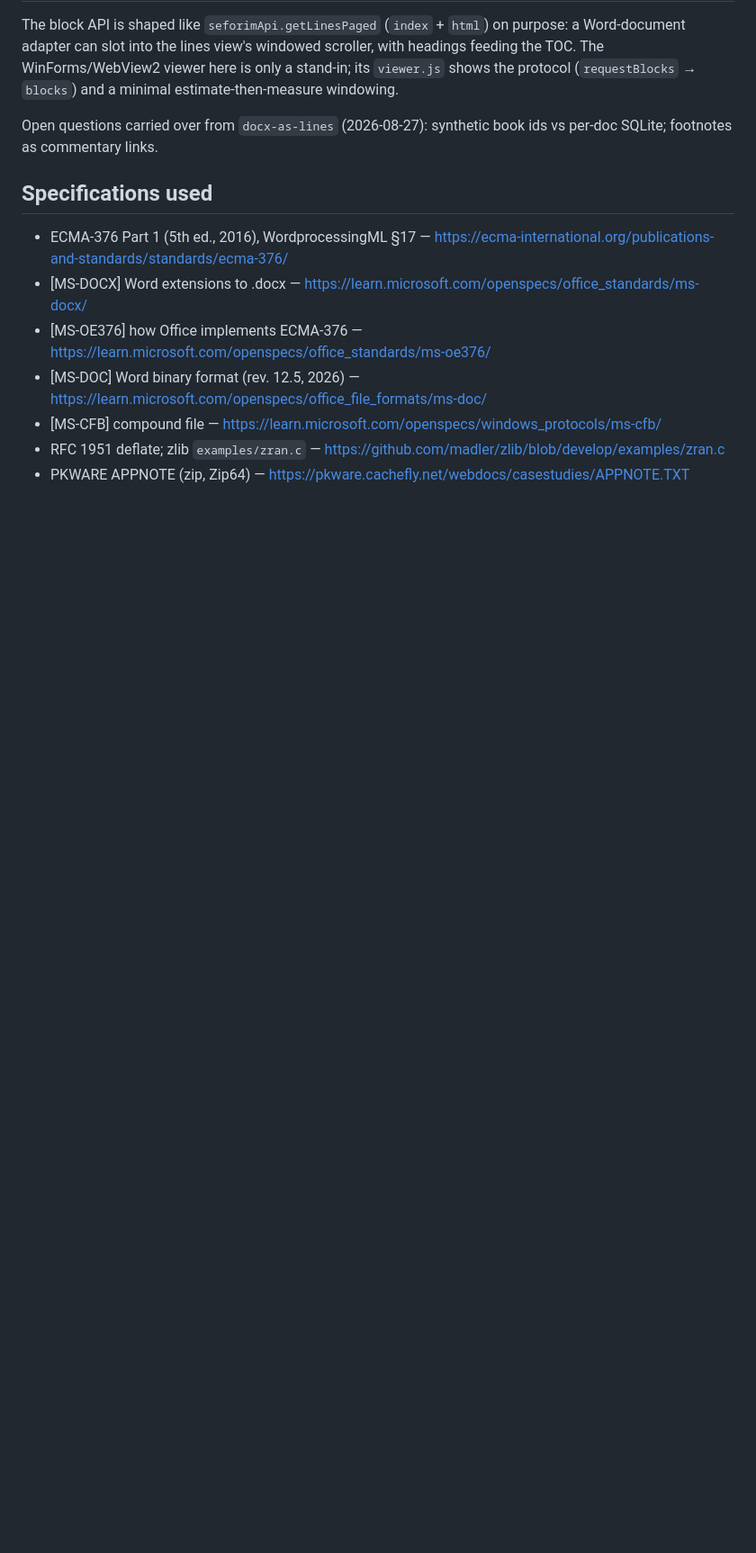
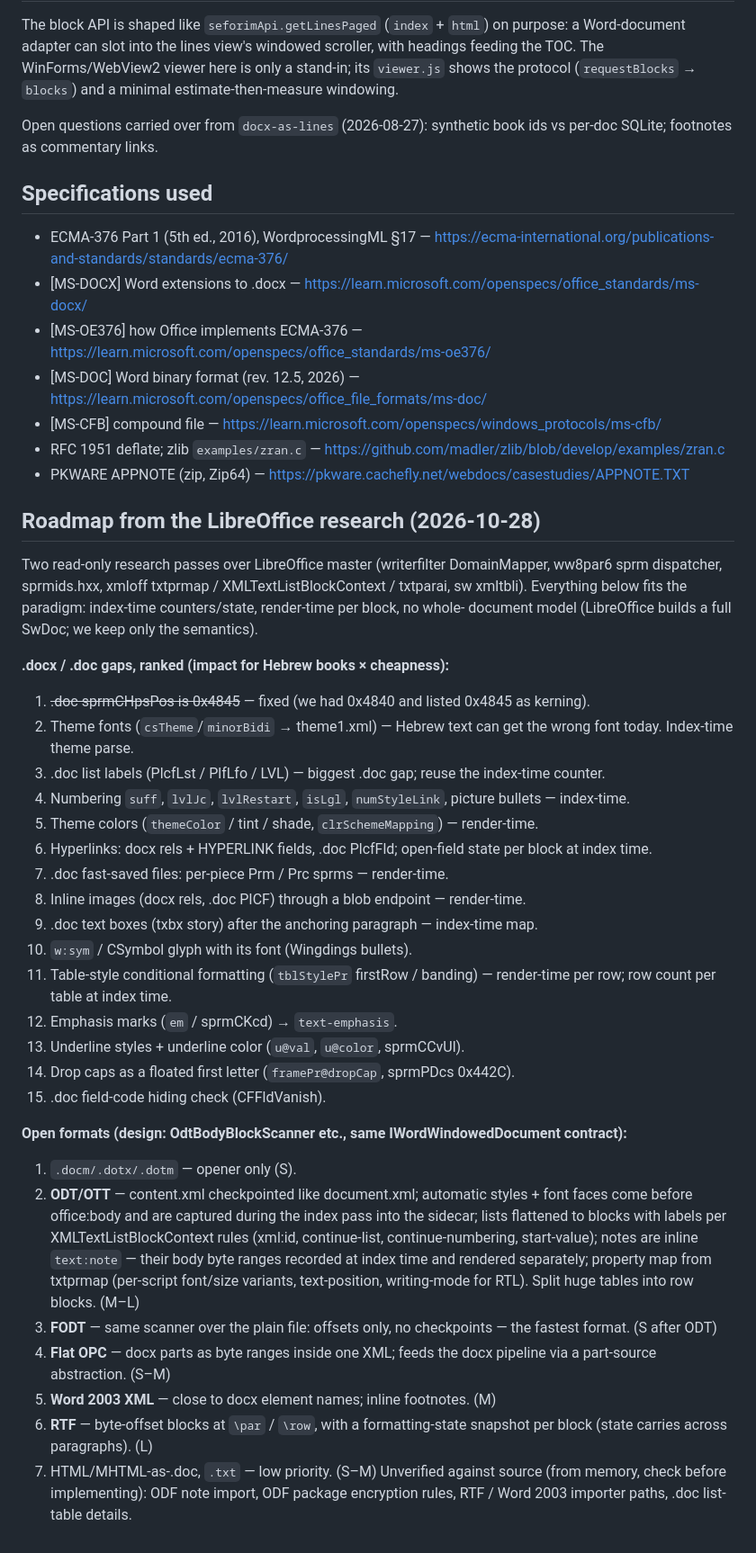
Before and after one commit to KleiKodesh/FastDocView, a Markdown page: NOTES.md, the part around the change. Shown at 90% size. Rendered like a GitHub page; blank space fills up the shorter version.

Commit message:
NOTES: roadmap from the LibreOffice research — ranked .docx/.doc gaps and the open-formats design (ODT/OTT/FODT, Flat OPC, Word 2003 XML, RTF)

```diff
--- a/NOTES.md
+++ b/NOTES.md
@@ -194,3 +194,43 @@ SQLite; footnotes as commentary links.
 - [MS-CFB] compound file — https://learn.microsoft.com/openspecs/windows_protocols/ms-cfb/
 - RFC 1951 deflate; zlib `examples/zran.c` — https://github.com/madler/zlib/blob/develop/examples/zran.c
 - PKWARE APPNOTE (zip, Zip64) — https://pkware.cachefly.net/webdocs/casestudies/APPNOTE.TXT
+
+## Roadmap from the LibreOffice research (2026-10-28)
+
+Two read-only research passes over LibreOffice master (writerfilter DomainMapper, ww8par6 sprm
+dispatcher, sprmids.hxx, xmloff txtprmap / XMLTextListBlockContext / txtparai, sw xmltbli).
+Everything below fits the paradigm: index-time counters/state, render-time per block, no whole-
+document model (LibreOffice builds a full SwDoc; we keep only the semantics).
+
+**.docx / .doc gaps, ranked (impact for Hebrew books × cheapness):**
+1. ~~.doc sprmCHpsPos is 0x4845~~ — fixed (we had 0x4840 and listed 0x4845 as kerning).
+2. Theme fonts (`csTheme`/`minorBidi` → theme1.xml) — Hebrew text can get the wrong font today. Index-time theme parse.
+3. .doc list labels (PlcfLst / PlfLfo / LVL) — biggest .doc gap; reuse the index-time counter.
+4. Numbering `suff`, `lvlJc`, `lvlRestart`, `isLgl`, `numStyleLink`, picture bullets — index-time.
+5. Theme colors (`themeColor` / tint / shade, `clrSchemeMapping`) — render-time.
+6. Hyperlinks: docx rels + HYPERLINK fields, .doc PlcfFld; open-field state per block at index time.
+7. .doc fast-saved files: per-piece Prm / Prc sprms — render-time.
+8. Inline images (docx rels, .doc PICF) through a blob endpoint — render-time.
+9. .doc text boxes (txbx story) after the anchoring paragraph — index-time map.
+10. `w:sym` / CSymbol glyph with its font (Wingdings bullets).
+11. Table-style conditional formatting (`tblStylePr` firstRow / banding) — render-time per row; row count per table at index time.
+12. Emphasis marks (`em` / sprmCKcd) → `text-emphasis`.
+13. Underline styles + underline color (`u@val`, `u@color`, sprmCCvUl).
+14. Drop caps as a floated first letter (`framePr@dropCap`, sprmPDcs 0x442C).
+15. .doc field-code hiding check (CFFldVanish).
+
+**Open formats (design: OdtBodyBlockScanner etc., same IWordWindowedDocument contract):**
+1. `.docm/.dotx/.dotm` — opener only (S).
+2. **ODT/OTT** — content.xml checkpointed like document.xml; automatic styles + font faces come
+   before office:body and are captured during the index pass into the sidecar; lists flattened to
+   blocks with labels per XMLTextListBlockContext rules (xml:id, continue-list, continue-numbering,
+   start-value); notes are inline `text:note` — their body byte ranges recorded at index time and
+   rendered separately; property map from txtprmap (per-script font/size variants, text-position,
+   writing-mode for RTL). Split huge tables into row blocks. (M–L)
+3. **FODT** — same scanner over the plain file: offsets only, no checkpoints — the fastest format. (S after ODT)
+4. **Flat OPC** — docx parts as byte ranges inside one XML; feeds the docx pipeline via a part-source abstraction. (S–M)
+5. **Word 2003 XML** — close to docx element names; inline footnotes. (M)
+6. **RTF** — byte-offset blocks at `\par` / `\row`, with a formatting-state snapshot per block (state carries across paragraphs). (L)
+7. HTML/MHTML-as-.doc, `.txt` — low priority. (S–M)
+Unverified against source (from memory, check before implementing): ODF note import, ODF package
+encryption rules, RTF / Word 2003 importer paths, .doc list-table details.
```
